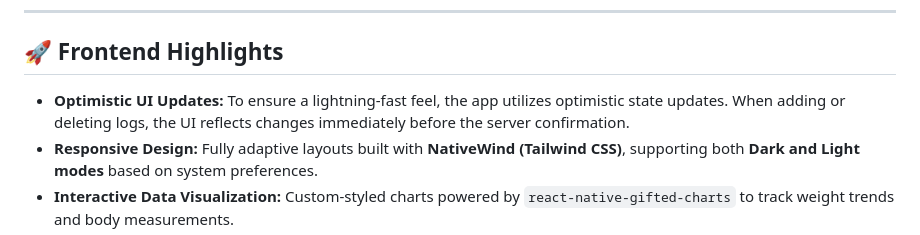
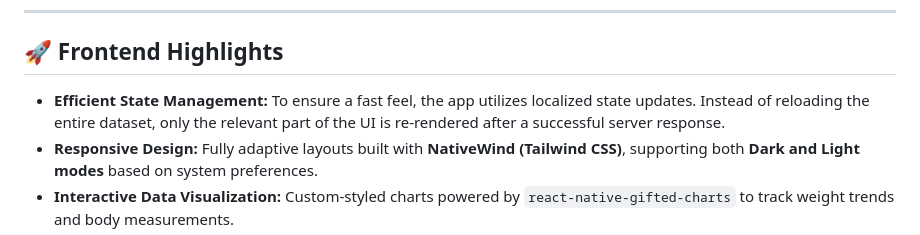
Before and after one commit to mtrznadel24/calorie-tracker-app, a Markdown page: ReactNative/README.md, the part around the change. Rendered like a GitHub page.

Commit message:
Update README with state management details
Replaced 'optimistic state updates' with 'localized state updates' for clarity on UI performance.

```diff
--- a/ReactNative/README.md
+++ b/ReactNative/README.md
@@ -6,7 +6,7 @@ This is the frontend of the Calorie Tracker application, built with **React Nati
 
 ## 🚀 Frontend Highlights
 
-* **Optimistic UI Updates:** To ensure a lightning-fast feel, the app utilizes optimistic state updates. When adding or deleting logs, the UI reflects changes immediately before the server confirmation.
+* **Efficient State Management:** To ensure a fast feel, the app utilizes localized state updates. Instead of reloading the entire dataset, only the relevant part of the UI is re-rendered after a successful server response.
 * **Responsive Design:** Fully adaptive layouts built with **NativeWind (Tailwind CSS)**, supporting both **Dark and Light modes** based on system preferences.
 * **Interactive Data Visualization:** Custom-styled charts powered by `react-native-gifted-charts` to track weight trends and body measurements.
 * **Smart Navigation:** Utilizes **Expo Router** for file-based routing, ensuring a clean and intuitive navigation flow.
```
